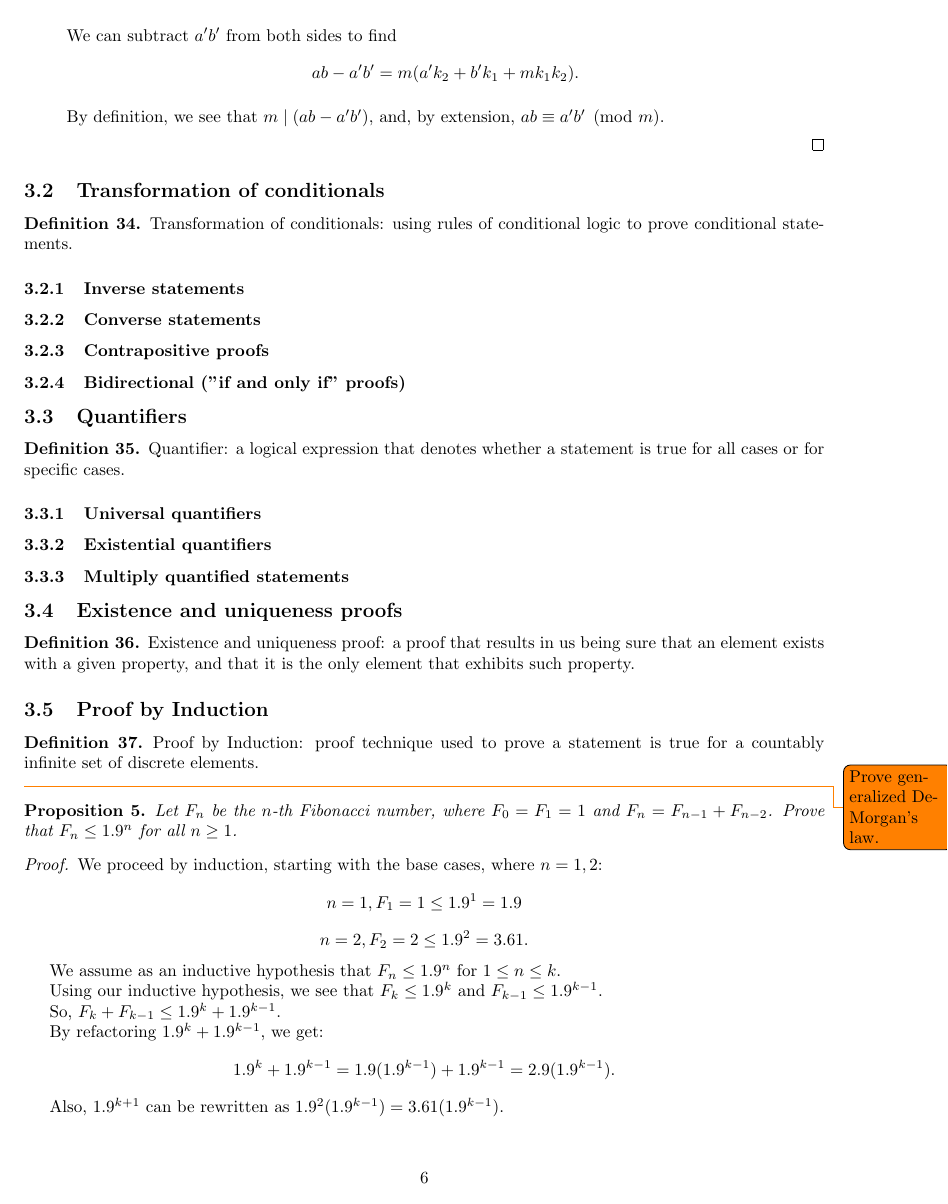
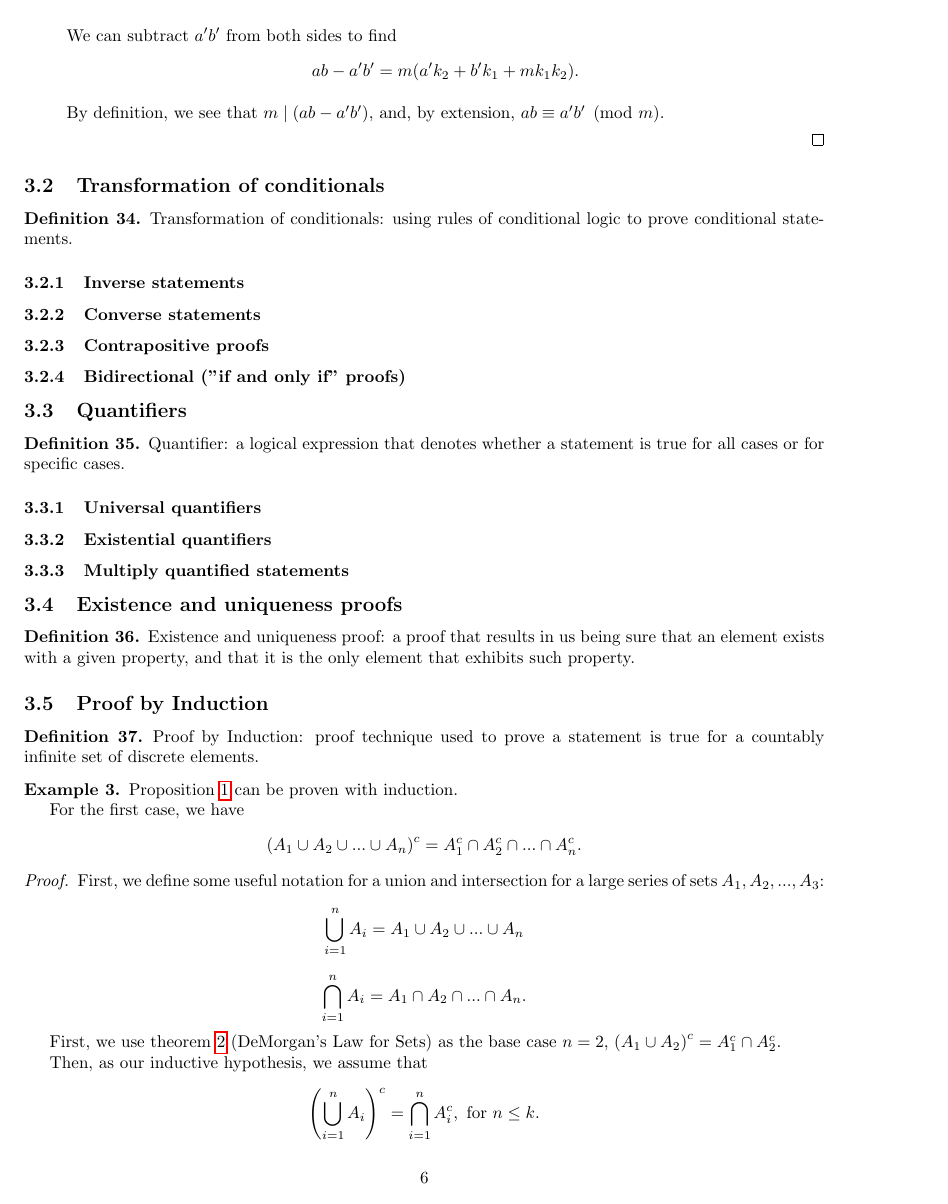
Before and after one commit to samlyme/Assignments-F2025, a LaTeX document (MAT3100W/Portfollio/portfolio.tex): page 6 of 9 before the commit and page 6 of 11 after it. The pictures show the PDF file MAT3100W/Portfollio/portfolio.pdf that the author committed with the source.

Commit message:
add generalized demorgan's law for sets

```diff
--- a/MAT3100W/Portfollio/portfolio.tex
+++ b/MAT3100W/Portfollio/portfolio.tex
@@ -476,4 +490,32 @@ Given \(a \equiv a' \pmod m \) and \(b \equiv b' \pmod m \):
     a countably infinite set of discrete elements.
 \end{definition}
 
-\todo{Prove generalized DeMorgan's law.}
+\begin{example}
+    \Cref{prop:generalized-demorgan} can be proven with induction.
+
+    For the first case, we have
+    \[\left( A_1 \cup A_2 \cup ... \cup A_n \right)^c = A_1^c \cap A_2^c \cap ... \cap A_n^c.\]
+    \begin{proof}
+        First, we define some useful notation for a union and intersection
+        for a large series of sets \(A_1, A_2, ..., A_3\):
+        \[ \bigcup_{i=1}^{n} A_i = A_1 \cup A_2 \cup ... \cup A_n\]
+        \[ \bigcap_{i=1}^{n} A_i = A_1 \cap A_2 \cap ... \cap A_n.\]
+
+        First, we use \cref{def:de-morgans-sets} (DeMorgan's Law for Sets)
+        as the base case \(n=2\),
+        \(\left( A_1 \cup A_2 \right)^c = A_1^c \cap A_2^c.\)
+
+        Then, as our inductive hypothesis, we assume that
+        \[ \left( \bigcup_{i=1}^{n} A_i \right)^c = \bigcap_{i=1}^{n} A_i^c, \text{ for } n \le k.\]
+
+        Then, we see that for \(n+1\),
+        \begin{align*}
+            \left( \bigcup_{i=1}^{n+1} A_i \right)^c &= \left( \bigcup_{i=1}^{n} A_i \cup A_{n+1} \right)^c \\
+            \left( \bigcup_{i=1}^{n+1} A_i \right)^c &= \left( \bigcup_{i=1}^{n} A_i \right)^c \cap A_{n+1}^c .\\
+        \end{align*}
+
+        We can use our inductive hypothesis to substitute
+        \(\left( \bigcup_{i=1}^{n} A_i \right)^c = \bigcap_{i=1}^{n} A_i^c\)
+        to get,
+        \begin{align*}
+            \left( \bigcup_{i=1}^{n+1} A_i \right)^c &= \bigcap_{i=1}^{n} A_i^c \cap A_{n+1}^c .\\
@@ -479,0 +526,25 @@ Given \(a \equiv a' \pmod m \) and \(b \equiv b' \pmod m \):
+        \[\left( A_1 \cup A_2 \cup ... \cup A_n \right)^c = A_1^c \cap A_2^c \cap ... \cap A_n^c \]
+        for any integer \(n \ge 2\).
+    \end{proof}
+
+    Similarly, for the second case, we have
+    \[\left( A_1 \cap A_2 \cap ... \cap A_n \right)^c = A_1^c \cup A_2^c \cup ... \cup A_n^c.\]
+    \begin{proof}
+        First, we use \cref{def:de-morgans-sets} (DeMorgan's Law for Sets)
+        as the base case \(n=2\),
+        \(\left( A_1 \cap A_2 \right)^c = A_1^c \cup A_2^c.\)
+
+        Then, as our inductive hypothesis, we assume that
+        \[ \left( \bigcap_{i=1}^{n} A_i \right)^c = \bigcup_{i=1}^{n} A_i^c, \text{ for } n \le k.\]
+
+        Then, we see that for \(n+1\),
+        \begin{align*}
+            \left( \bigcap_{i=1}^{n+1} A_i \right)^c &= \left( \bigcap_{i=1}^{n} A_i \cap A_{n+1} \right)^c \\
+            \left( \bigcap_{i=1}^{n+1} A_i \right)^c &= \left( \bigcap_{i=1}^{n} A_i \right)^c \cup A_{n+1}^c .\\
+        \end{align*}
+
+        We can use our inductive hypothesis to substitute
+        \(\left( \bigcap_{i=1}^{n} A_i \right)^c = \bigcup_{i=1}^{n} A_i^c\)
+        to get,
+        \begin{align*}
+            \left( \bigcap_{i=1}^{n+1} A_i \right)^c &= \bigcup_{i=1}^{n} A_i^c \cup A_{n+1}^c .\\
```
Also changed, not shown: MAT3100W/Portfollio/portfolio.pdf, MAT3100W/Portfollio/portfolio.tex (26 more changed lines), 1 other file.
